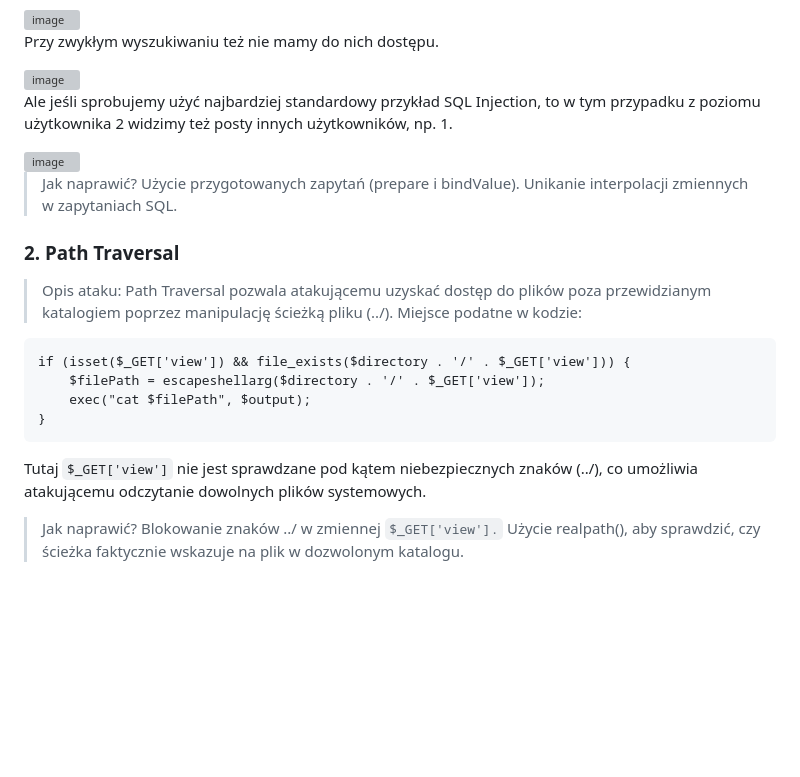
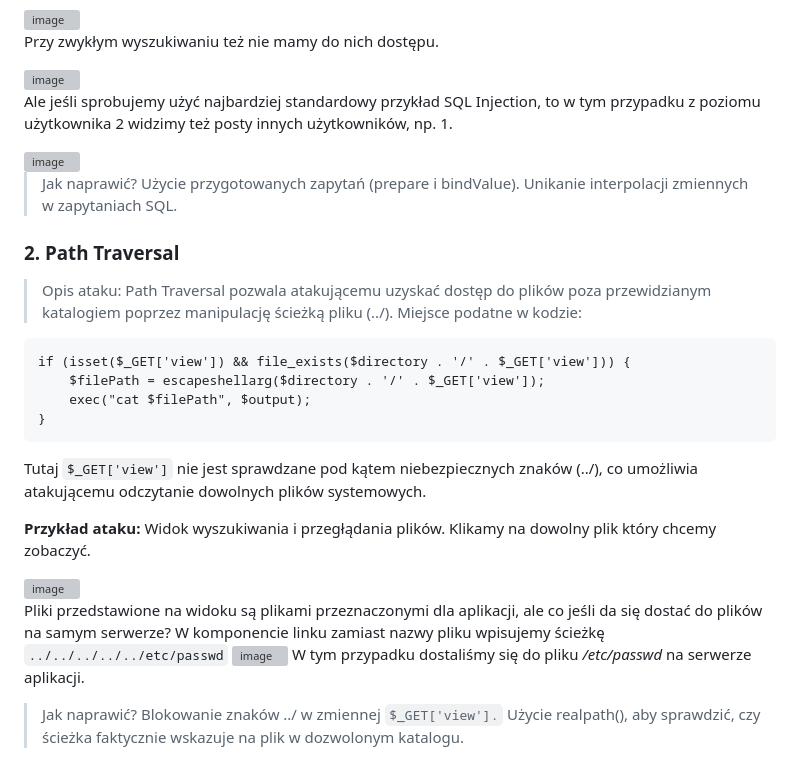
Before and after one commit to chulan13/Svitlana159852, a Markdown page: README.md, the part around the change. Rendered like a GitHub page; blank space fills up the shorter version; grey boxes are pictures that could not be loaded.

````diff
--- a/README.md
+++ b/README.md
@@ -47,9 +47,12 @@ Przy zwykłym wyszukiwaniu też nie mamy do nich dostępu.
 
 <img width="452" alt="image" src="https://github.com/user-attachments/assets/b60f247e-00ff-4798-bbfa-09787a50e48e" />
 
+
 Ale jeśli sprobujemy użyć najbardziej standardowy przykład SQL Injection, to w tym przypadku z poziomu użytkownika 2 widzimy też posty innych użytkowników, np. 1.
 
 <img width="452" alt="image" src="https://github.com/user-attachments/assets/53ac2b03-c47a-427d-8166-5e98bc748180" />
+
+
 
 > Jak naprawić?
 Użycie przygotowanych zapytań (prepare i bindValue).
@@ -70,6 +73,17 @@ if (isset($_GET['view']) && file_exists($directory . '/' . $_GET['view'])) {
 
 Tutaj ```$_GET['view']``` nie jest sprawdzane pod kątem niebezpiecznych znaków (../), co umożliwia atakującemu odczytanie dowolnych plików systemowych.
 
+**Przykład ataku:**
+Widok wyszukiwania i przegłądania plików. Klikamy na dowolny plik który chcemy zobaczyć.
+
+<img width="452" alt="image" src="https://github.com/user-attachments/assets/ea465969-cf71-44f8-975c-e64fb2d36545" />
+
+
+Pliki przedstawione na widoku są plikami przeznaczonymi dla aplikacji, ale co jeśli da się dostać do plików na samym serwerze?
+W komponencie linku zamiast nazwy pliku wpisujemy ścieżkę ```../../../../../etc/passwd```
+<img width="452" alt="image" src="https://github.com/user-attachments/assets/12d2f377-59d9-4383-a93a-b1304638a6e5" />
+W tym przypadku dostaliśmy się do pliku */etc/passwd* na serwerze aplikacji.
+
 > Jak naprawić?
 Blokowanie znaków ../ w zmiennej ```$_GET['view'].```
 Użycie realpath(), aby sprawdzić, czy ścieżka faktycznie wskazuje na plik w dozwolonym katalogu.
````
